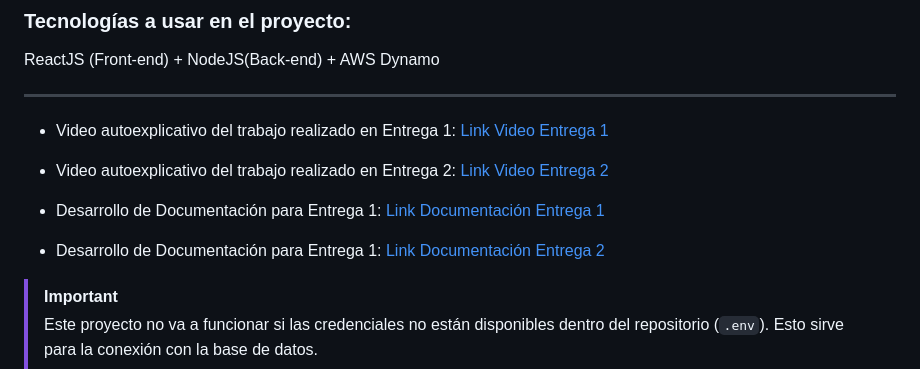
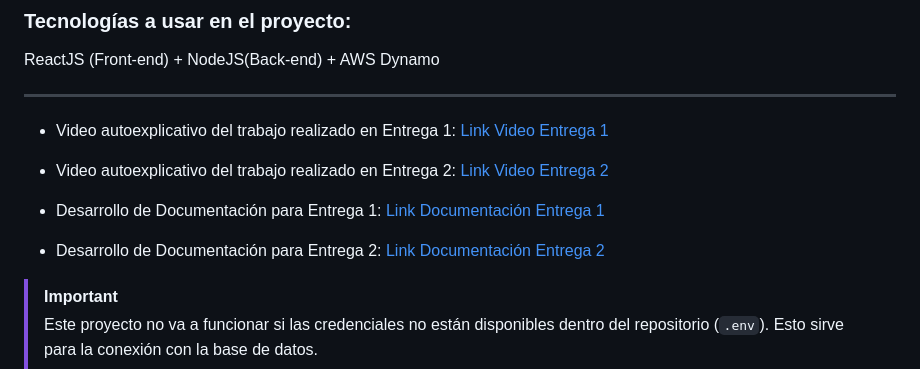
Before and after one commit to Equipo8-PruebadeSoftwareUSM/Proyecto-Sitio-de-remates-en-linea, a Markdown page: README.md, the part around the change. Drawn GitHub-style.

```diff
--- a/README.md
+++ b/README.md
@@ -18,7 +18,7 @@ ReactJS (Front-end) + NodeJS(Back-end) + AWS Dynamo
 * Video autoexplicativo del trabajo realizado en Entrega 2: [Link Video Entrega 2](https://youtu.be/pf3v5T0H4-g?si=D3eSNRvD5VJZY2Sx)
 
 * Desarrollo de Documentación para Entrega 1: [Link Documentación Entrega 1](DOCUMENTACION.md)
-* Desarrollo de Documentación para Entrega 1: [Link Documentación Entrega 2](DOCUMENTACION-SPRINT2.md)
+* Desarrollo de Documentación para Entrega 2: [Link Documentación Entrega 2](DOCUMENTACION-SPRINT2.md)
 
 >[!IMPORTANT]
 > Este proyecto no va a funcionar si las credenciales no están disponibles dentro del repositorio (`.env`).
```
